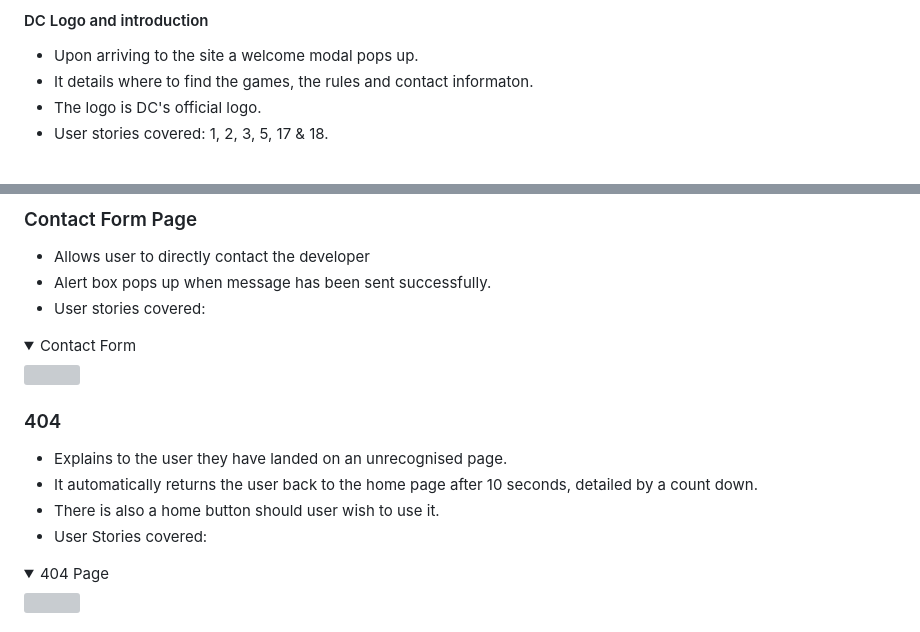
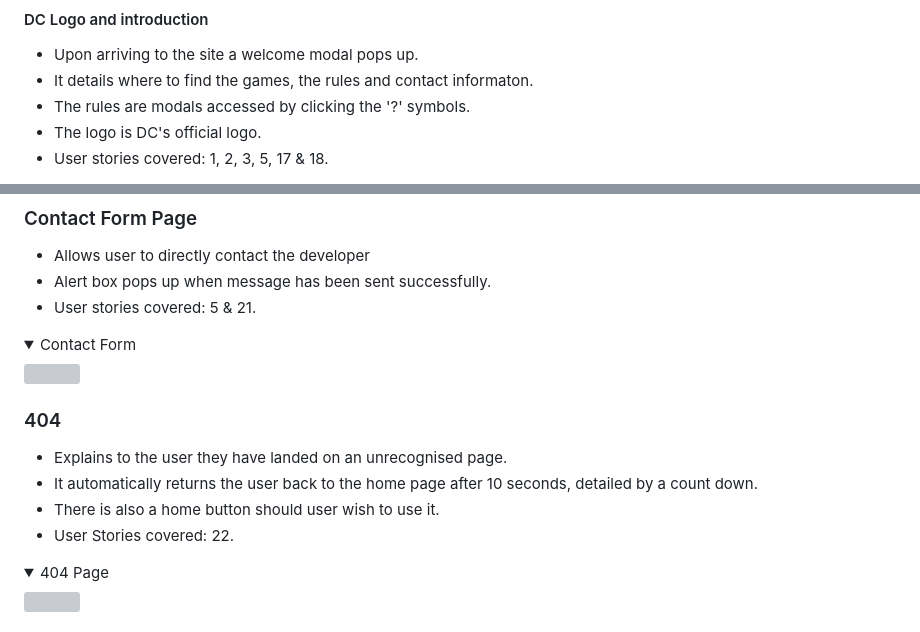
Before and after one commit to jamie2210/C1_MS2_DCG, a Markdown page: README.md, 2 parts joined by grey strips. GitHub-like rendering; folded sections open; grey boxes are pictures that could not be loaded.

Commit message:
README: add to features section

```diff
--- a/README.md
+++ b/README.md
@@ -200,6 +200,7 @@ The page consists of four pages and eleven features.
 
 - Upon arriving to the site a welcome modal pops up.
 - It details where to find the games, the rules and contact informaton.
+- The rules are modals accessed by clicking the '?' symbols.
 - The logo is DC's official logo.
 - User stories covered:  1, 2, 3, 5, 17 & 18.
 
@@ -308,7 +309,7 @@ The page consists of four pages and eleven features.
 
 - Allows user to directly contact the developer
 - Alert box pops up when message has been sent successfully.
-- User stories covered:
+- User stories covered: 5 & 21.
 
 <details><summary>Contact Form</summary>
 <img src="docs/features/contact-form.png">
@@ -318,7 +319,7 @@ The page consists of four pages and eleven features.
 - Explains to the user they have landed on an unrecognised page.
 - It automatically returns the user back to the home page after 10 seconds, detailed by a count down.
 - There is also a home button should user wish to use it.
-- User Stories covered:
+- User Stories covered: 22.
 
 <details><summary>404 Page</summary>
 <img src="docs/features/contact-form.png">
```
